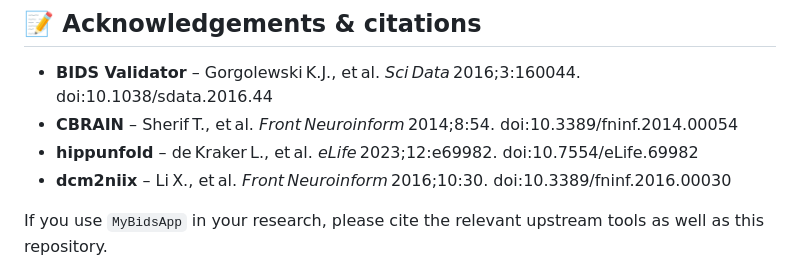
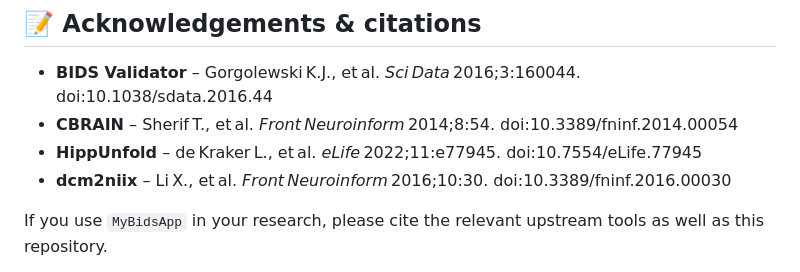
Before and after one commit to rgabiazo/MyBids, a Markdown page: code/MyBidsApp/README.md, the part around the change. Drawn GitHub-style.

```diff
--- a/code/MyBidsApp/README.md
+++ b/code/MyBidsApp/README.md
@@ -169,7 +169,7 @@ bids cbrain --download-tool hippunfold --group-id 98765 --flatten
 
 * **BIDS Validator** – Gorgolewski K.J., et al. *Sci Data* 2016;3:160044. doi:10.1038/sdata.2016.44
 * **CBRAIN** – Sherif T., et al. *Front Neuroinform* 2014;8:54. doi:10.3389/fninf.2014.00054
-* **hippunfold** – de Kraker L., et al. *eLife* 2023;12:e69982. doi:10.7554/eLife.69982
+* **HippUnfold** – de Kraker L., et al. *eLife* 2022;11:e77945. doi:10.7554/eLife.77945
 * **dcm2niix** – Li X., et al. *Front Neuroinform* 2016;10:30. doi:10.3389/fninf.2016.00030
 
 If you use `MyBidsApp` in your research, please cite the relevant upstream tools as well as this repository.
```
